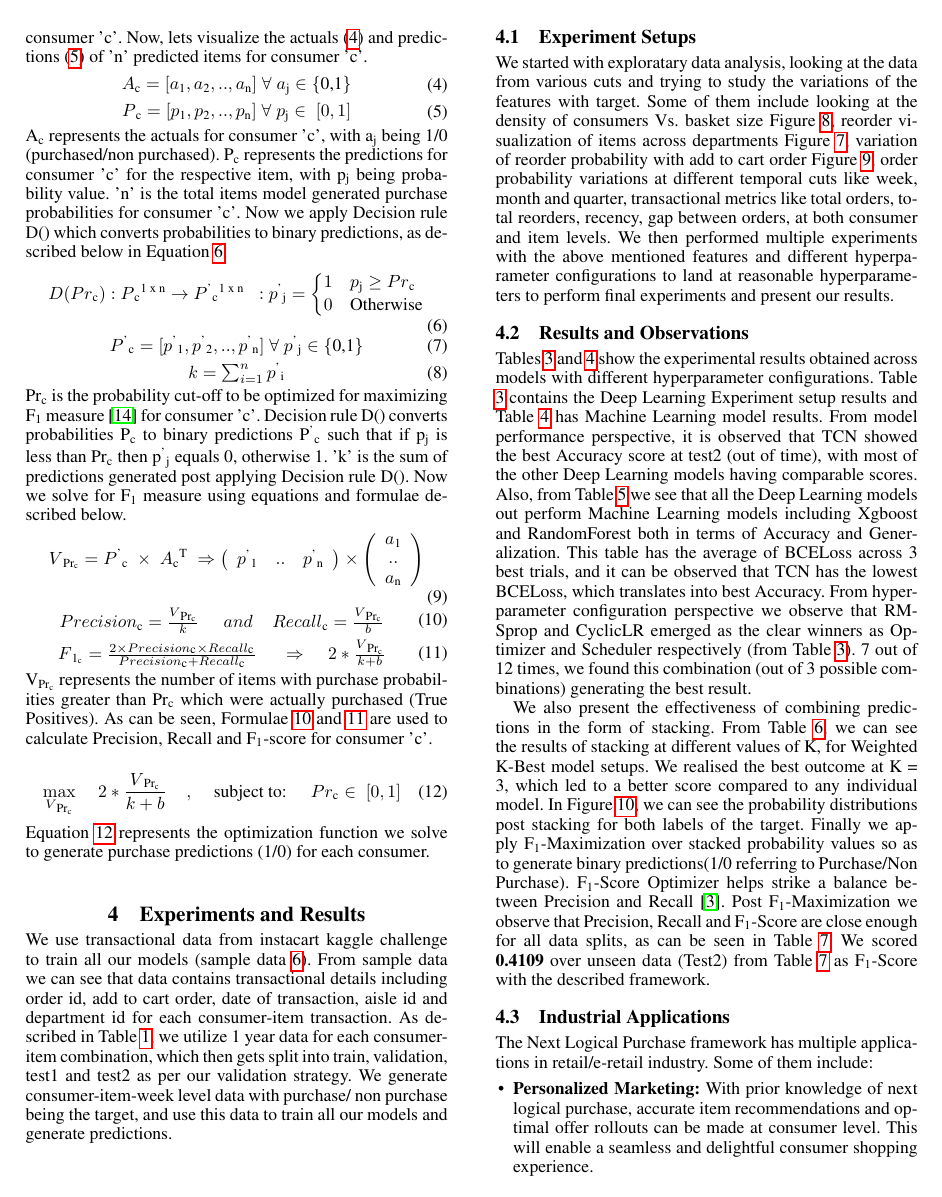
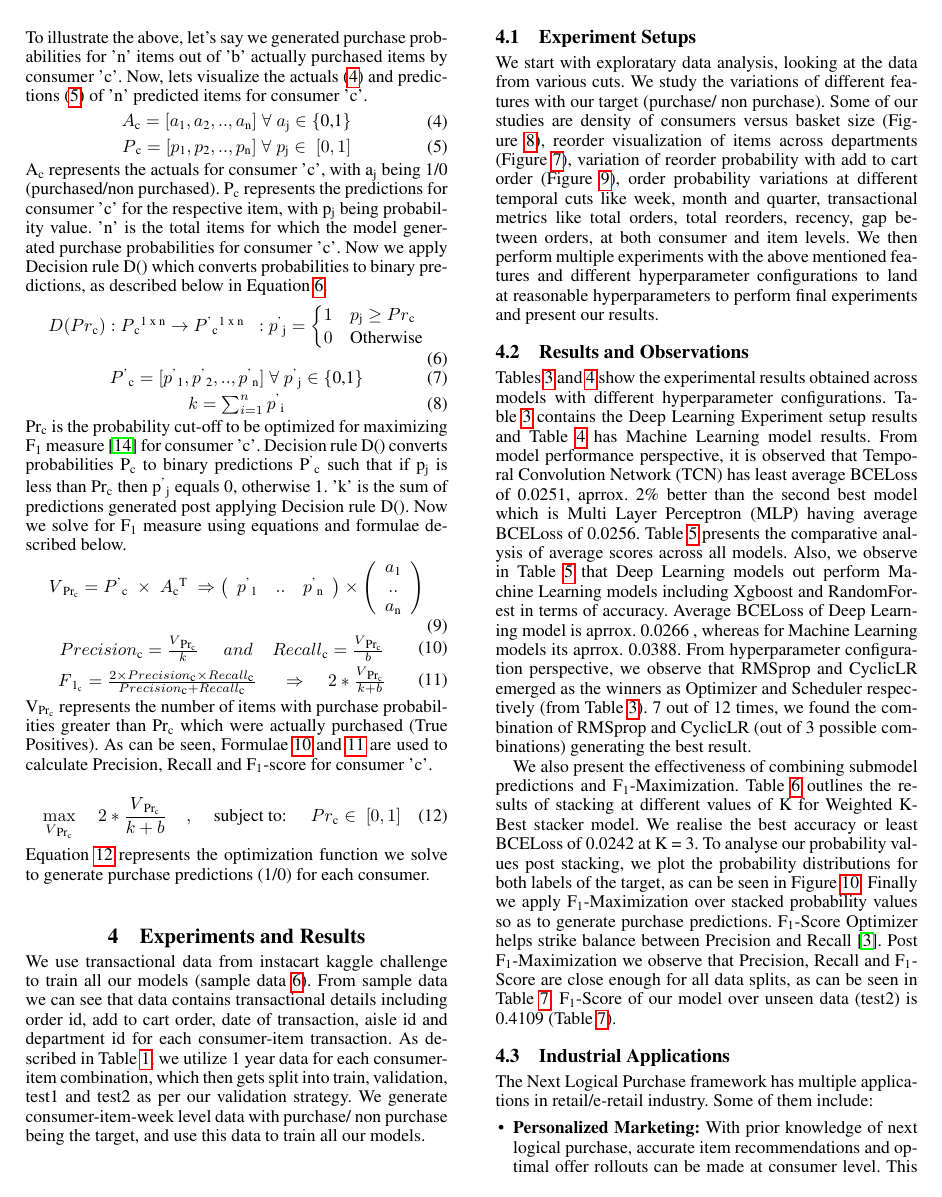
Before and after one commit to ankurv857/Academic-Research-Papers, a LaTeX paper (Academic Conferences/AAAI 21/Paper/paper.tex, which reads Academic Conferences/AAAI 21/Paper/eval.tex, Academic Conferences/AAAI 21/Paper/methodology.tex): page 5 of 9. Compiled offline with pdfLaTeX.

Commit message:
Revised Version

```diff
--- a/Academic Conferences/AAAI 21/Paper/eval.tex
+++ b/Academic Conferences/AAAI 21/Paper/eval.tex
@@ -6,7 +6,7 @@ order id, add to cart order, date of transaction, aisle id and department id for
 As described in Table \ref{tab:datasplit}, we utilize 1 year data for each consumer-item combination,
 which then gets split into train, validation, test1 and test2 as per our validation strategy.
 We generate consumer-item-week level data with purchase/ non purchase being the target,
-and use this data to train all our models and generate predictions.
+and use this data to train all our models.
  \begin{figure*}[!t]
     \centering
     \caption{Sample Dataset}
@@ -155,37 +155,39 @@ Test2	  		 & 0.3506 &  0.4964 &  0.4109 \\ \hline
     \label{fig:probdensity}
   \end{figure}
 \subsection{Experiment Setups}
-We started with exploratary data analysis, looking at the data from various cuts and
-trying to study the variations of the features with target. Some of them include looking at the
-density of consumers Vs. basket size Figure~\ref{fig:basket}, reorder visualization of items
-across departments Figure \ref{fig:items}, variation of reorder probability with add to cart order Figure \ref{fig:addtocart},
+We start with exploratary data analysis, looking at the data from various cuts. We
+study the variations of different features with our target (purchase/ non purchase). Some of our studies are
+density of consumers versus basket size (Figure~\ref{fig:basket}), reorder visualization of items
+across departments (Figure \ref{fig:items}), variation of reorder probability with add to cart order (Figure \ref{fig:addtocart}),
 order probability variations at different temporal cuts like week, month and quarter, transactional metrics
 like total orders, total reorders, recency, gap between orders, at both consumer and item levels.
-We then performed multiple experiments with the above mentioned features and different hyperparameter configurations to land at reasonable
+We then perform multiple experiments with the above mentioned features and different hyperparameter configurations to land at reasonable
 hyperparameters to perform final experiments and present our results.
 
 \subsection{Results and Observations}
 Tables \ref{tab:dlmodels} and \ref{tab:mlmodels} show the experimental results obtained across models with different
 hyperparameter configurations. Table \ref{tab:dlmodels} contains the Deep Learning Experiment setup results
 and Table \ref{tab:mlmodels} has Machine Learning model results. From model performance perspective, it is observed that
-TCN showed the best Accuracy score at test2 (out of time), with most of the other Deep Learning models having comparable scores.
-Also, from Table \ref{tab:training} we see that all the Deep Learning models out perform Machine Learning models
-including Xgboost and RandomForest both in terms of Accuracy and Generalization. This table has the average of
-BCELoss across 3 best trials, and it can be observed that TCN has the lowest BCELoss, which translates into
-best Accuracy. From hyperparameter configuration perspective we observe that RMSprop and CyclicLR emerged as the
-clear winners as Optimizer and Scheduler respectively (from Table \ref{tab:dlmodels}). 7 out of 12 times, we
-found this combination (out of 3 possible combinations) generating the best result.
+Temporal Convolution Network (TCN) has least average BCELoss of 0.0251, aprrox. 2\% better than the second best model
+which is Multi Layer Perceptron (MLP) having average BCELoss of 0.0256. Table \ref{tab:training} presents
+the comparative analysis of average scores across all models. Also, we observe in Table \ref{tab:training}
+that Deep Learning models out perform Machine Learning models including Xgboost and RandomForest in terms of accuracy.
+Average BCELoss of Deep Learning model is aprrox. 0.0266 , whereas for Machine Learning models its aprrox. 0.0388.
+From hyperparameter configuration perspective, we observe that RMSprop and CyclicLR emerged as the
+winners as Optimizer and Scheduler respectively (from Table \ref{tab:dlmodels}). 7 out of 12 times, we
+found the combination of RMSprop and CyclicLR (out of 3 possible combinations) generating the best result.
 
-We also present the effectiveness of combining predictions in the form of stacking. From Table \ref{tab:stacking}, we can see the
-results of stacking at different values of K, for Weighted K-Best model setups. We realised the best outcome at
-K = 3, which led to a better score compared to any individual model.
-In Figure \ref{fig:probdensity}, we can see the probability distributions post stacking for both labels of the target.
+We also present the effectiveness of combining submodel predictions and F\textsubscript{1}-Maximization.
+Table \ref{tab:stacking} outlines the results of stacking at different values of K for Weighted K-Best stacker model.
+We realise the best accuracy or least BCELoss of 0.0242 at K = 3.
+To analyse our probability values post stacking, we plot the probability distributions for both labels of the target,
+as can be seen in Figure \ref{fig:probdensity}.
 Finally we apply F\textsubscript{1}-Maximization over stacked probability values so as to generate
-binary predictions(1/0 referring to Purchase/Non Purchase). F\textsubscript{1}-Score Optimizer helps strike a
+purchase predictions. F\textsubscript{1}-Score Optimizer helps strike
 balance between Precision and Recall \cite{buckland1994relationship}. Post F\textsubscript{1}-Maximization we
 observe that Precision, Recall and F\textsubscript{1}-Score are close enough for all data splits, as can be seen
-in Table \ref{tab:Fscore}. We scored {\bf 0.4109} over unseen data (Test2)
-from Table \ref{tab:Fscore} as F\textsubscript{1}-Score with the described framework.
+in Table \ref{tab:Fscore}. F\textsubscript{1}-Score of our model over unseen data (test2) is 0.4109
+(Table \ref{tab:Fscore}).
 \subsection{Industrial Applications}
 The Next Logical Purchase framework has multiple applications in retail/e-retail industry. Some of them
 include:
@@ -193,8 +195,8 @@ include:
 \item {\bf Personalized Marketing:} With prior knowledge of next logical purchase, accurate item recommendations and
 optimal offer rollouts can be made at consumer level. This will enable a seamless and delightful consumer
 shopping experience.
-\item {\bf Inventory Planning:} Short Term Inventory Planning (2-4 weeks) is largely dependant over
-consumer preference in near future. Consumer preference model can be used in better short term inventory planning.
+\item {\bf Inventory Planning:} Consumer preference model can also be used in better short term inventory planning (2-4 weeks),
+which is largely dependant over what consumer is going to purchase in the near future.
 \item {\bf Assortment Planning:} In retail stores, consumer choice study can be used to optimize the store
 layout with right product placement over right shelf.
 \end{itemize}
--- a/Academic Conferences/AAAI 21/Paper/methodology.tex
+++ b/Academic Conferences/AAAI 21/Paper/methodology.tex
@@ -237,7 +237,7 @@ and predictions (\ref{eqn:P})  of 'n' predicted items for consumer 'c'.
 A\textsubscript{c} represents the actuals for consumer 'c', with a\textsubscript{j} being 1/0
 (purchased/non purchased). P\textsubscript{c} represents the predictions
 for consumer 'c' for the respective item, with p\textsubscript{j} being probability value.
-'n' is the total items model generated purchase probabilities for consumer 'c'.
+'n' is the total items for which the model generated purchase probabilities for consumer 'c'.
 Now we apply Decision rule D() which converts probabilities to binary predictions, as described below
 in Equation \ref{eqn:Decision}.
   \begin{equation}
```
Also changed, not shown: Academic Conferences/AAAI 21/Paper/conclusion.tex (+3 -3 lines), Academic Conferences/AAAI 21/Paper/paper.pdf, Academic Conferences/AAAI 21/Paper/eval.tex (4 more changed lines), Academic Conferences/AAAI 21/Paper/methodology.tex (30 more changed lines), 1 other file.
